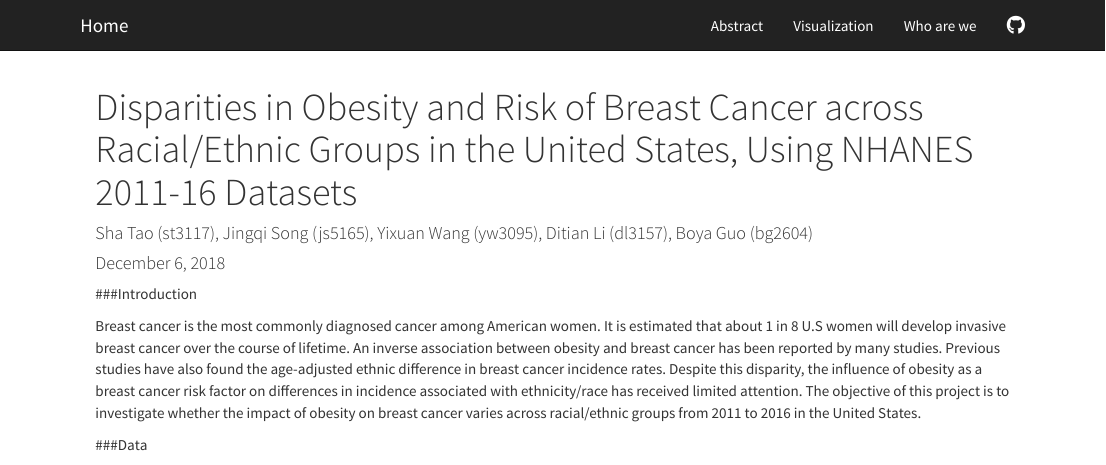
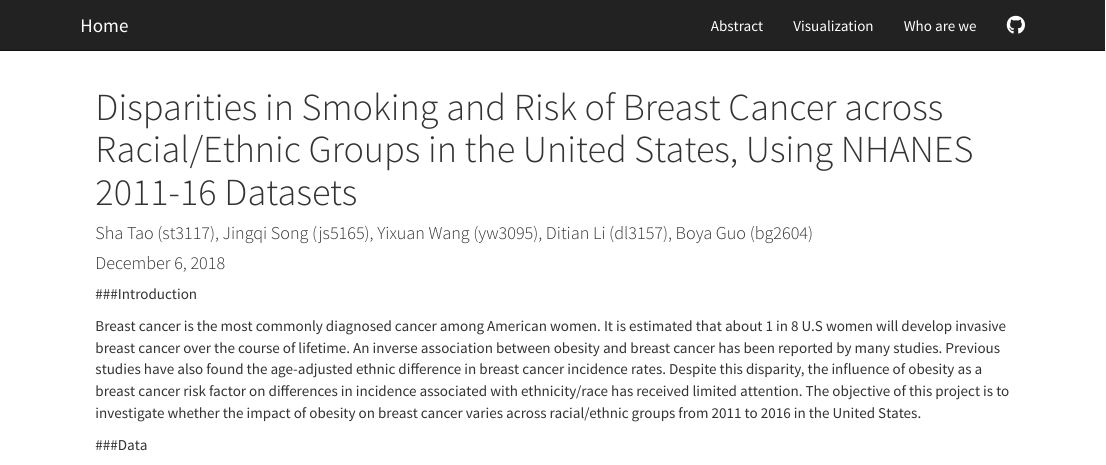
Before and after one commit to st3117/final_project, an R Markdown document (about.Rmd): the page in a window 1100 px wide, from its top. Rendered offline with R 4.5, knitr and Pandoc, with nearby package versions.

Commit message:
website title

```diff
--- a/about.Rmd
+++ b/about.Rmd
@@ -1,5 +1,5 @@
 ---
-title: "Disparities in Obesity and Risk of Breast Cancer across Racial/Ethnic Groups in the United States, Using NHANES 2011-16 Datasets"
+title: "Disparities in Smoking and Risk of Breast Cancer across Racial/Ethnic Groups in the United States, Using NHANES 2011-16 Datasets"
 author: "Sha Tao (st3117), Jingqi Song (js5165), Yixuan Wang (yw3095),  Ditian Li (dl3157),  Boya Guo (bg2604)"
 date: "December 6, 2018"
 output: html_document
```
